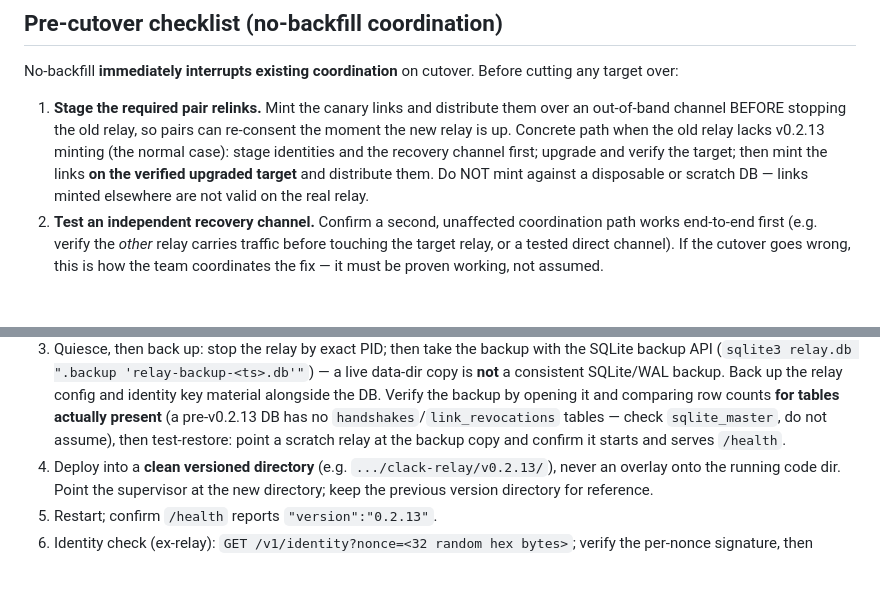
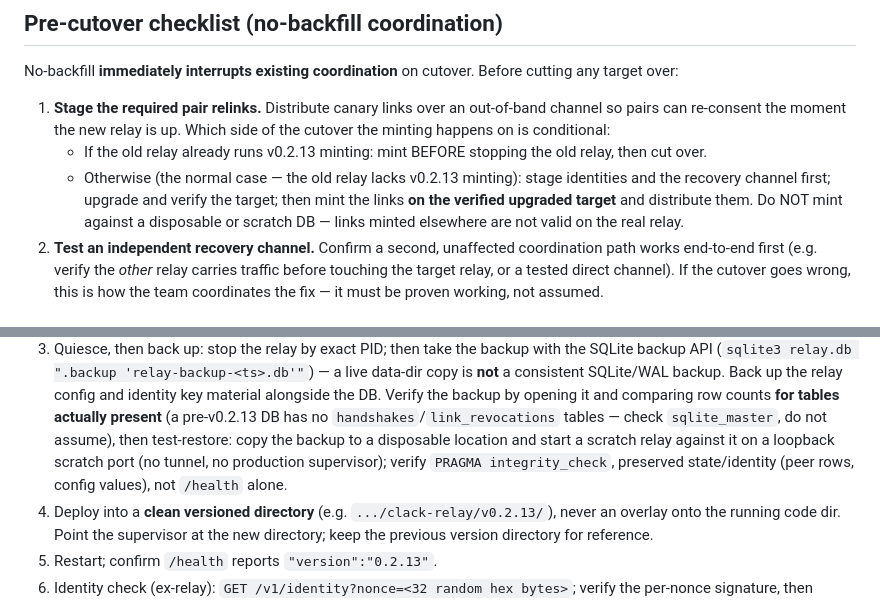
Before and after one commit to adroidian/clack, a Markdown page: DEPLOY_ROLLBACK_v0.2.13.md, 2 parts joined by grey strips. GitHub-like rendering; blank space fills up the shorter version.

Commit message:
v0.2.13 runbook: Zari review round 4
- Pre-cutover minting is conditional: mint-before-stop only when the
  old relay already runs v0.2.13 minting; otherwise stage first, mint
  on the verified upgraded target.
- Test-restore: disposable copy, loopback scratch port, no tunnel or
  production supervisor; PRAGMA integrity_check + state/identity
  verification, not health alone.

```diff
--- a/DEPLOY_ROLLBACK_v0.2.13.md
+++ b/DEPLOY_ROLLBACK_v0.2.13.md
@@ -38,14 +38,18 @@ corresponding explicit go-ahead.
 No-backfill **immediately interrupts existing coordination** on cutover.
 Before cutting any target over:
 
-1. **Stage the required pair relinks.** Mint the canary links and
-   distribute them over an out-of-band channel BEFORE stopping the old
-   relay, so pairs can re-consent the moment the new relay is up.
-   Concrete path when the old relay lacks v0.2.13 minting (the normal
-   case): stage identities and the recovery channel first; upgrade and
-   verify the target; then mint the links **on the verified upgraded
-   target** and distribute them. Do NOT mint against a disposable or
-   scratch DB — links minted elsewhere are not valid on the real relay.
+1. **Stage the required pair relinks.** Distribute canary links over an
+   out-of-band channel so pairs can re-consent the moment the new relay
+   is up. Which side of the cutover the minting happens on is
+   conditional:
+   - If the old relay already runs v0.2.13 minting: mint BEFORE
+     stopping the old relay, then cut over.
+   - Otherwise (the normal case — the old relay lacks v0.2.13
+     minting): stage identities and the recovery channel first;
+     upgrade and verify the target; then mint the links **on the
+     verified upgraded target** and distribute them. Do NOT mint
+     against a disposable or scratch DB — links minted elsewhere are
+     not valid on the real relay.
 2. **Test an independent recovery channel.** Confirm a second,
    unaffected coordination path works end-to-end first (e.g. verify the
    *other* relay carries traffic before touching the target relay, or a
@@ -106,8 +110,10 @@ Owner: Zari (her host, her deploy). Steps:
    backup by opening it and comparing row counts **for tables actually
    present** (a pre-v0.2.13 DB has no `handshakes`/`link_revocations`
    tables — check `sqlite_master`, do not assume), then test-restore:
-   point a scratch relay at the backup copy and confirm it starts and
-   serves `/health`.
+   copy the backup to a disposable location and start a scratch relay
+   against it on a loopback scratch port (no tunnel, no production
+   supervisor); verify `PRAGMA integrity_check`, preserved
+   state/identity (peer rows, config values), not `/health` alone.
 4. Deploy into a **clean versioned directory** (e.g.
    `.../clack-relay/v0.2.13/`), never an overlay onto the running code
    dir. Point the supervisor at the new directory; keep the previous
```
